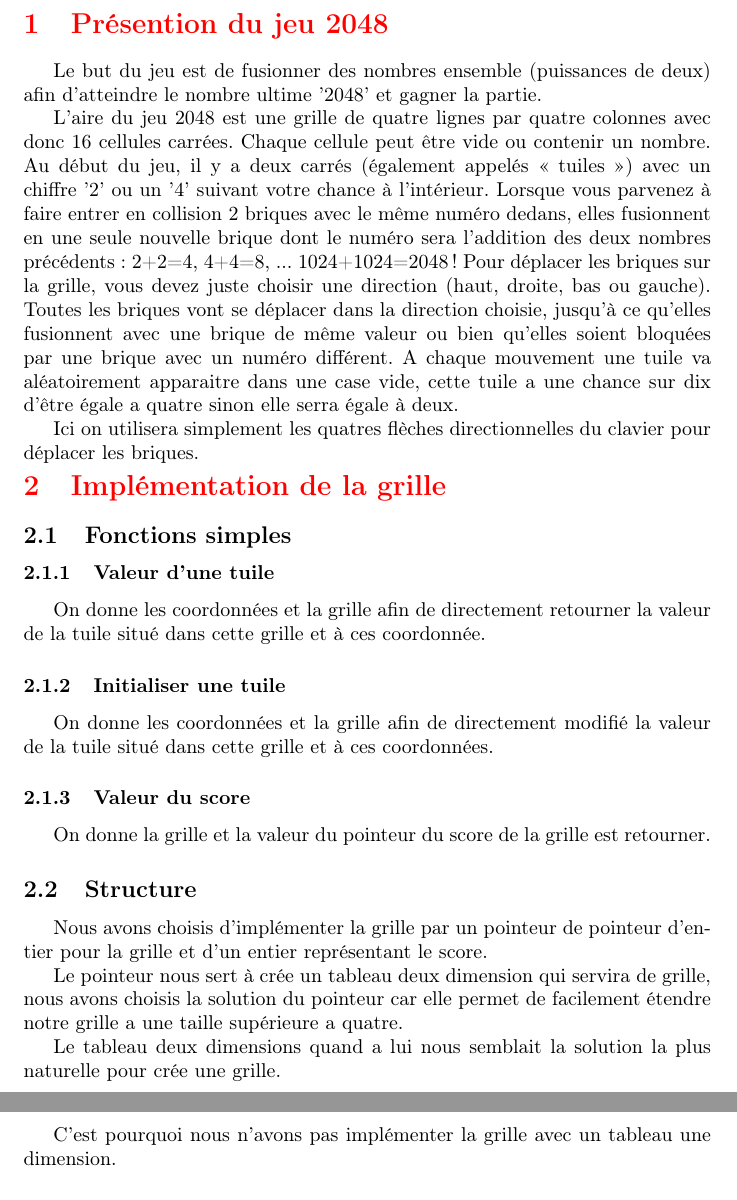
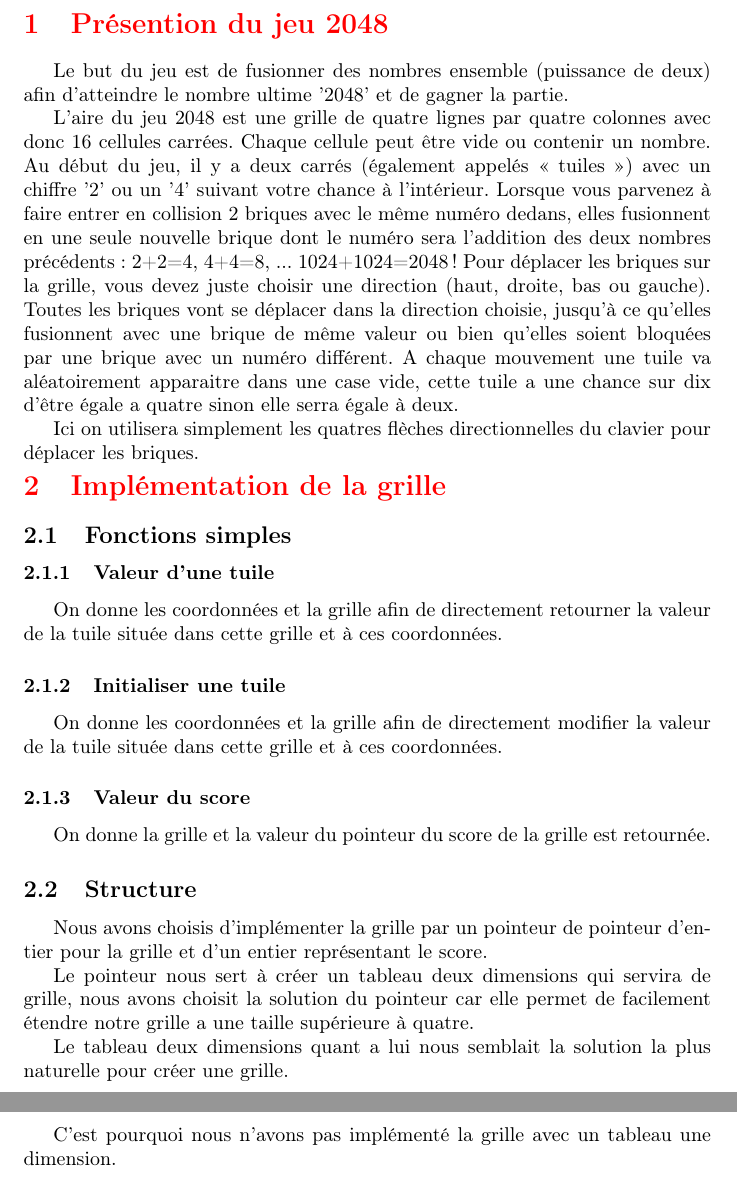
Before and after one commit to ArnaudGallardo/projet, a LaTeX document (rapport/exemple.tex): two parts of pages 2 and 3 of 10, joined at a grey line, cut so that both start at the same text. Compiled offline with pdfLaTeX.

Commit message:
push global

```diff
--- a/rapport/exemple.tex
+++ b/rapport/exemple.tex
@@ -14,7 +14,7 @@
 \maketitle
 \tableofcontents
 \textcolor{red}{\section{Présention du jeu 2048}}
-Le but du jeu est de fusionner des nombres ensemble (puissances de deux) afin d'atteindre le nombre ultime '2048' et gagner la partie.
+Le but du jeu est de fusionner des nombres ensemble (puissance de deux) afin d'atteindre le nombre ultime '2048' et de gagner la partie.
 
 L'aire du jeu 2048 est une grille de quatre lignes par quatre colonnes avec donc 16 cellules carrées. Chaque cellule peut être vide ou contenir un nombre. Au début du jeu, il y a deux carrés (également appelés « tuiles ») avec un chiffre '2' ou un '4' suivant votre chance à l'intérieur.
 Lorsque vous parvenez à faire entrer en collision 2 briques avec le même numéro dedans, elles fusionnent en une seule nouvelle brique dont le numéro sera l'addition des deux nombres précédents : 2+2=4, 4+4=8, ... 1024+1024=2048 !
@@ -24,20 +24,20 @@ Ici on utilisera simplement les quatres flèches directionnelles du clavier pour
 \textcolor{red}{\section{Implémentation de la grille}}
 \subsection{Fonctions simples}
 \subsubsection{Valeur d'une tuile}
-On donne les coordonnées et la grille afin de directement retourner la valeur de la tuile situé dans cette grille et à ces coordonnée.
+On donne les coordonnées et la grille afin de directement retourner la valeur de la tuile située dans cette grille et à ces coordonnées.
 \subsubsection{Initialiser une tuile}
-On donne les coordonnées et la grille afin de directement modifié la valeur de la tuile situé dans cette grille et à ces coordonnées.
+On donne les coordonnées et la grille afin de directement modifier la valeur de la tuile située dans cette grille et à ces coordonnées.
 \subsubsection{Valeur du score}
-On donne la grille et la valeur du pointeur du score de la grille est retourner.
+On donne la grille et la valeur du pointeur du score de la grille est retournée.
 \subsection{Structure}
 
 Nous avons choisis d'implémenter la grille par un pointeur de pointeur d'entier pour la grille et d'un entier représentant le score.
 
-Le pointeur nous sert à crée un tableau deux dimension qui servira de grille, nous avons choisis la solution du pointeur car elle permet de facilement étendre notre grille a une taille supérieure a quatre.
+Le pointeur nous sert à créer un tableau deux dimensions qui servira de grille, nous avons choisit la solution du pointeur car elle permet de facilement étendre notre grille a une taille supérieure à quatre.
 
-Le tableau deux dimensions quand a lui nous semblait la solution la plus naturelle pour crée une grille.
+Le tableau deux dimensions quant a lui nous semblait la solution la plus naturelle pour créer une grille.
 
-C'est pourquoi nous n'avons pas implémenter la grille avec un tableau une dimension.
+C'est pourquoi nous n'avons pas implémenté la grille avec un tableau une dimension.
 
 
 \subsection{Instanciation d'une grille}
```
Also changed, not shown: rapport/exemple.pdf, 20 other files.
